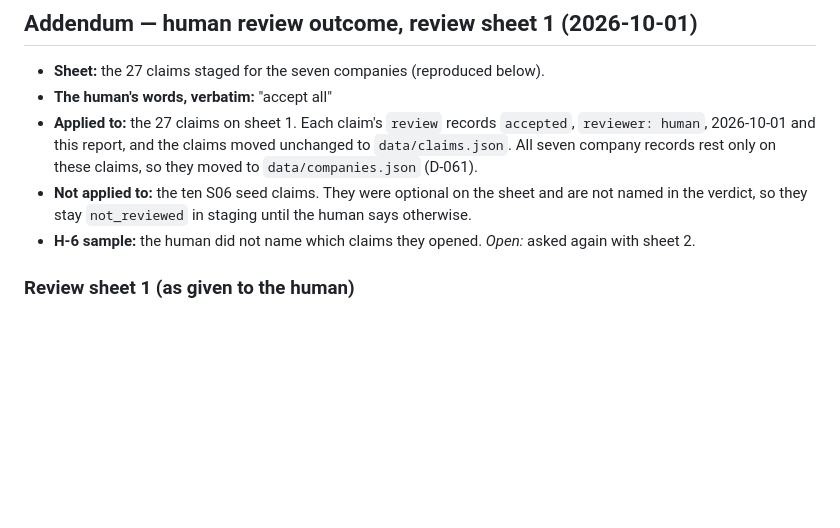
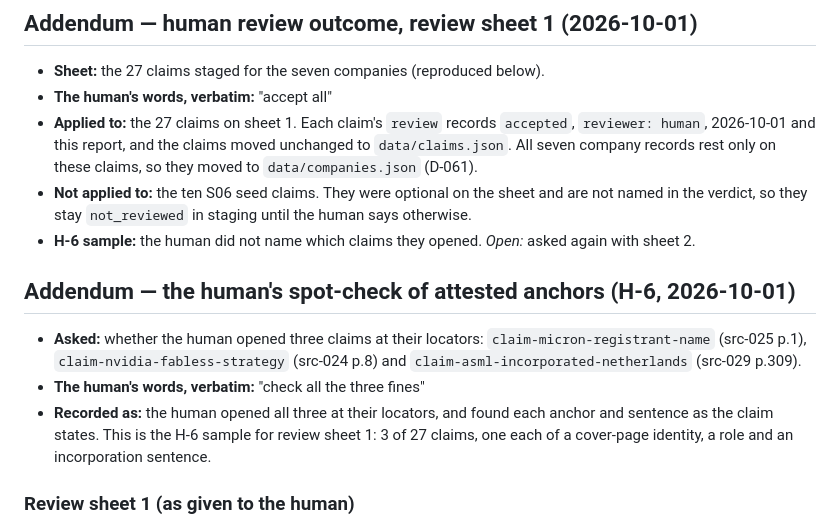
Before and after one commit to andreatosti2001/AI-Infrastructure-Atlas, a Markdown page: sessions/reports/SESSION-07-REPORT.md, the part around the change. Drawn GitHub-style; blank space fills up the shorter version.

Commit message:
S07 checkpoint: record the human's H-6 spot-check of review sheet 1
The human's words, verbatim: "check all the three fines" (claim-micron-registrant-name,
claim-nvidia-fabless-strategy, claim-asml-incorporated-netherlands). Recorded in an addendum
to SESSION-07-REPORT.md.

Still in progress: the ISO identity screenshots and TSMC's 20-F are pending; the reference
test still fails for src-031 to src-035 and TSMC's record (12 failures). Gate 0 passes.

Co-Authored-By: Claude Opus 5.5 <noreply@anthropic.com>
Claude-Session: https://claude.ai/code/session_01KZGc2MdmB1Lr9rhJX5M5Uf

```diff
--- a/sessions/reports/SESSION-07-REPORT.md
+++ b/sessions/reports/SESSION-07-REPORT.md
@@ -80,6 +80,16 @@ claims accepted and moved to `data/claims.json`; 7 companies in `data/companies.
   otherwise.
 - **H-6 sample:** the human did not name which claims they opened. *Open:* asked again with
   sheet 2.
+
+## Addendum — the human's spot-check of attested anchors (H-6, 2026-10-01)
+
+- **Asked:** whether the human opened three claims at their locators: `claim-micron-registrant-name`
+  (src-025 p.1), `claim-nvidia-fabless-strategy` (src-024 p.8) and
+  `claim-asml-incorporated-netherlands` (src-029 p.309).
+- **The human's words, verbatim:** "check all the three fines"
+- **Recorded as:** the human opened all three at their locators, and found each anchor and
+  sentence as the claim states. This is the H-6 sample for review sheet 1: 3 of 27 claims,
+  one each of a cover-page identity, a role and an incorporation sentence.
 
 ### Review sheet 1 (as given to the human)
 
```
